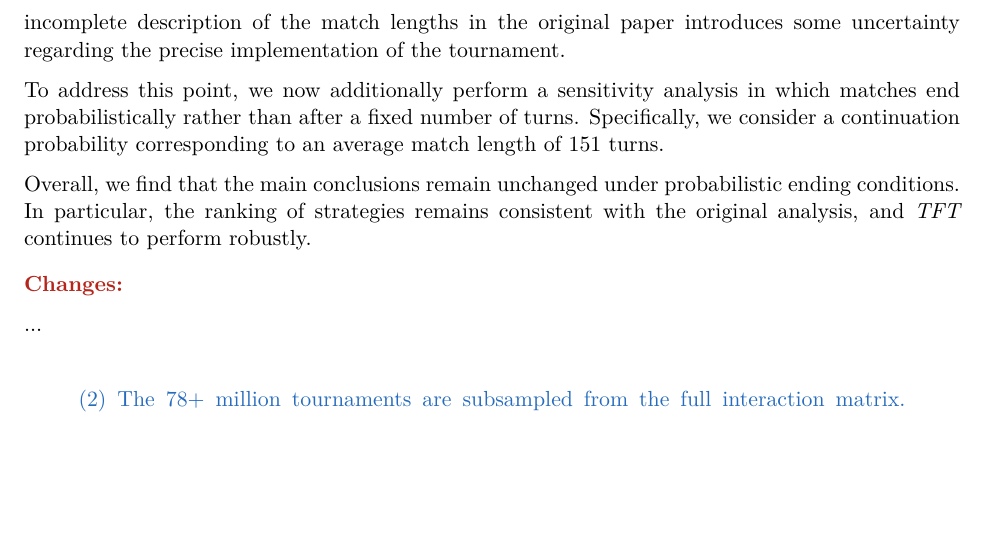
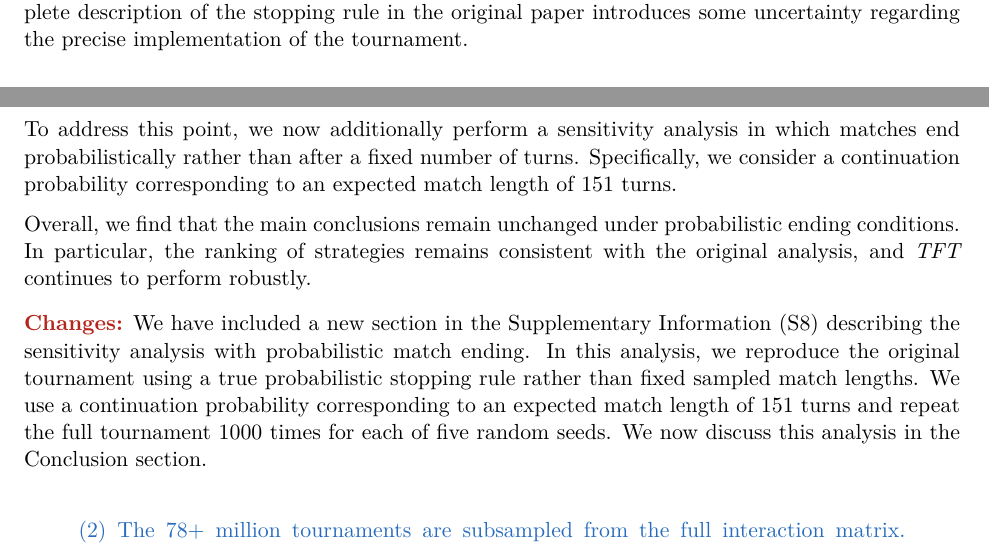
Before and after one commit to Axelrod-Python/revisiting-axelrod-second, a LaTeX document (paper/response.tex): part of page 5 of 6 before the commit and two parts of pages 4 and 5 of 6 after it, the two joined at a grey line, cut so that both start at the same text, the shorter picture padded with empty space. Compiled offline with pdfLaTeX.

Commit message:
writes response to comment about probabilitstic ending

```diff
--- a/paper/response.tex
+++ b/paper/response.tex
@@ -297,22 +297,27 @@ probabilistic sampling) would be useful.
 
 Our choice of a match length of 156 follows directly from Axelrod's reported
 average match length of 151 moves under the five tournament lengths used in the
-second tournament. However, the incomplete description of the match lengths in
+second tournament. However, the incomplete description of the stopping rule in
 the original paper introduces some uncertainty regarding the precise
 implementation of the tournament.
 
 To address this point, we now additionally perform a sensitivity analysis in
 which matches end probabilistically rather than after a fixed number of turns.
-Specifically, we consider a continuation probability corresponding to an average
-match length of 151 turns.
+Specifically, we consider a continuation probability corresponding to an
+expected match length of 151 turns.
 
 Overall, we find that the main conclusions remain unchanged under probabilistic
 ending conditions. In particular, the ranking of strategies remains consistent
-with the original analysis, and \TFT{} continues to perform robustly. %ToDo
+with the original analysis, and \TFT{} continues to perform robustly.
 
 \changes
-
-... %ToDo
+We have included a new section in the Supplementary Information (S8)
+describing the sensitivity analysis with probabilistic match ending. In this
+analysis, we reproduce the original tournament using a true probabilistic
+stopping rule rather than fixed sampled match lengths. We use a continuation
+probability corresponding to an expected match length of 151 turns and repeat
+the full tournament 1000 times for each of five random seeds. We now
+discuss this analysis in the Conclusion section.
 
 \begin{reviewercomment}
 (2) The 78+ million tournaments are subsampled from the full interaction matrix.
```
Also changed, not shown: paper/main.pdf, paper/response.pdf.
